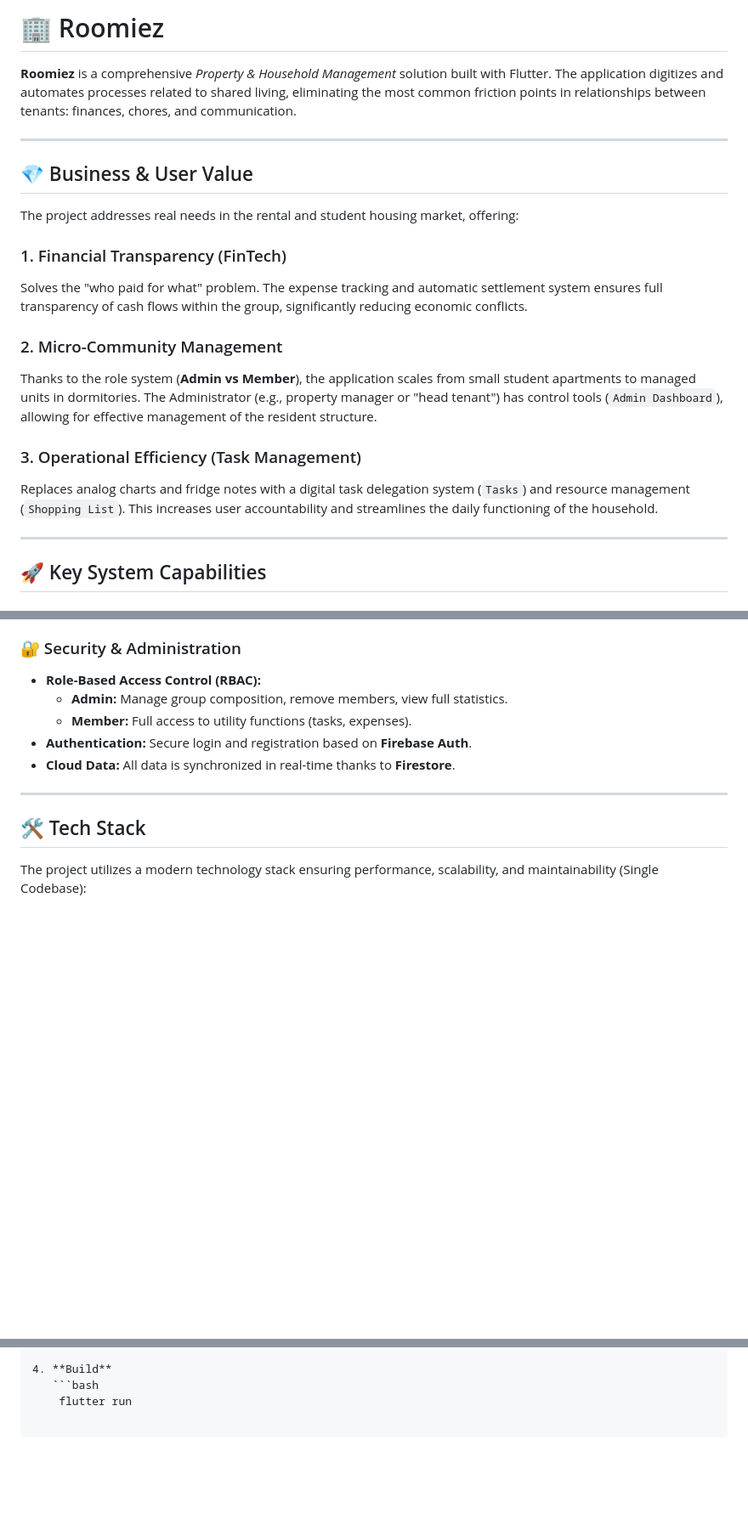
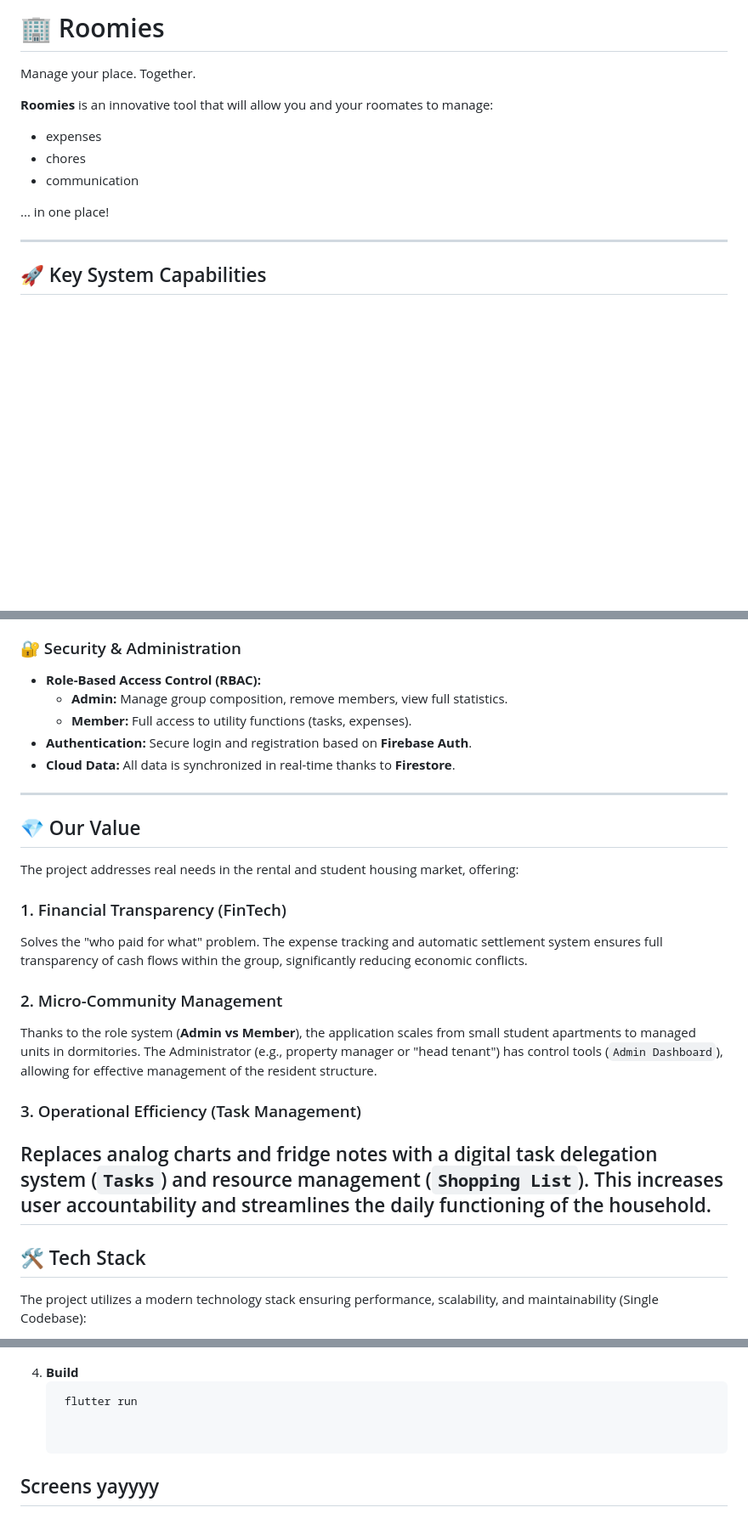
Before and after one commit to JoannaKlis/Roomiez, a Markdown page: README.md, 3 parts joined by grey strips. Shown at 85% size. Drawn GitHub-style; blank space fills up the shorter version.

````diff
--- a/README.md
+++ b/README.md
@@ -1,21 +1,13 @@
-# 🏢 Roomiez
+# 🏢 Roomies
 
-**Roomiez** is a comprehensive *Property & Household Management* solution built with Flutter. The application digitizes and automates processes related to shared living, eliminating the most common friction points in relationships between tenants: finances, chores, and communication.
+Manage your place. Together.
 
----
+**Roomies** is an innovative tool that will allow you and your roomates to manage:
+- expenses
+- chores
+- communication
 
-## 💎 Business & User Value
-
-The project addresses real needs in the rental and student housing market, offering:
-
-### 1. Financial Transparency (FinTech)
-Solves the "who paid for what" problem. The expense tracking and automatic settlement system ensures full transparency of cash flows within the group, significantly reducing economic conflicts.
-
-### 2. Micro-Community Management
-Thanks to the role system (**Admin vs Member**), the application scales from small student apartments to managed units in dormitories. The Administrator (e.g., property manager or "head tenant") has control tools (`Admin Dashboard`), allowing for effective management of the resident structure.
-
-### 3. Operational Efficiency (Task Management)
-Replaces analog charts and fridge notes with a digital task delegation system (`Tasks`) and resource management (`Shopping List`). This increases user accountability and streamlines the daily functioning of the household.
+... in one place!
 
 ---
 
@@ -42,7 +34,19 @@ Replaces analog charts and fridge notes with a digital task delegation system (`
 * **Cloud Data:** All data is synchronized in real-time thanks to **Firestore**.
 
 ---
+## 💎 Our Value
 
+The project addresses real needs in the rental and student housing market, offering:
+
+### 1. Financial Transparency (FinTech)
+Solves the "who paid for what" problem. The expense tracking and automatic settlement system ensures full transparency of cash flows within the group, significantly reducing economic conflicts.
+
+### 2. Micro-Community Management
+Thanks to the role system (**Admin vs Member**), the application scales from small student apartments to managed units in dormitories. The Administrator (e.g., property manager or "head tenant") has control tools (`Admin Dashboard`), allowing for effective management of the resident structure.
+
+### 3. Operational Efficiency (Task Management)
+Replaces analog charts and fridge notes with a digital task delegation system (`Tasks`) and resource management (`Shopping List`). This increases user accountability and streamlines the daily functioning of the household.
+---
 ## 🛠 Tech Stack
 
 The project utilizes a modern technology stack ensuring performance, scalability, and maintainability (Single Codebase):
@@ -93,3 +98,6 @@ lib/
 4. **Build**
    ```bash
     flutter run
+
+
+## Screens yayyyy
````
Also changed, not shown: other parts of README.md (+1 -0 lines).
